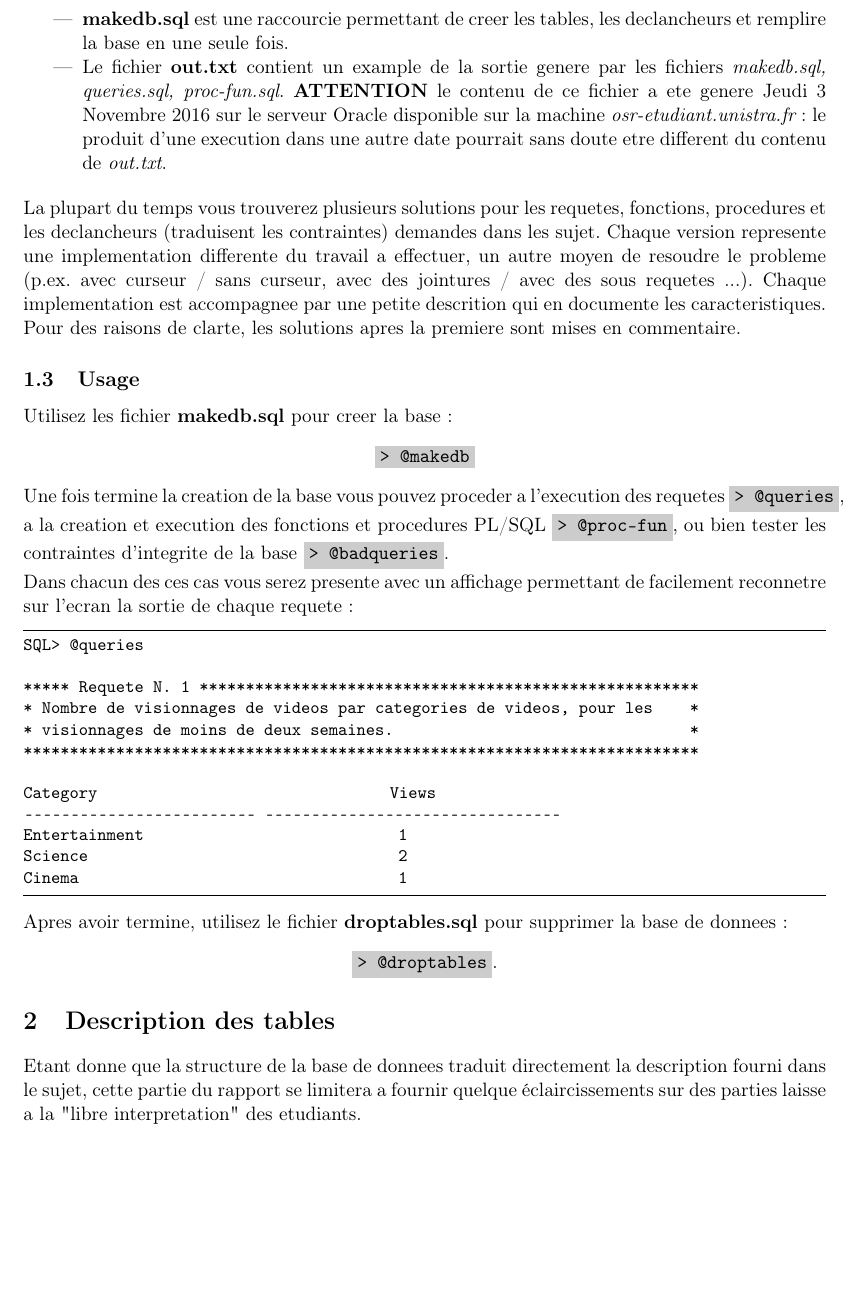
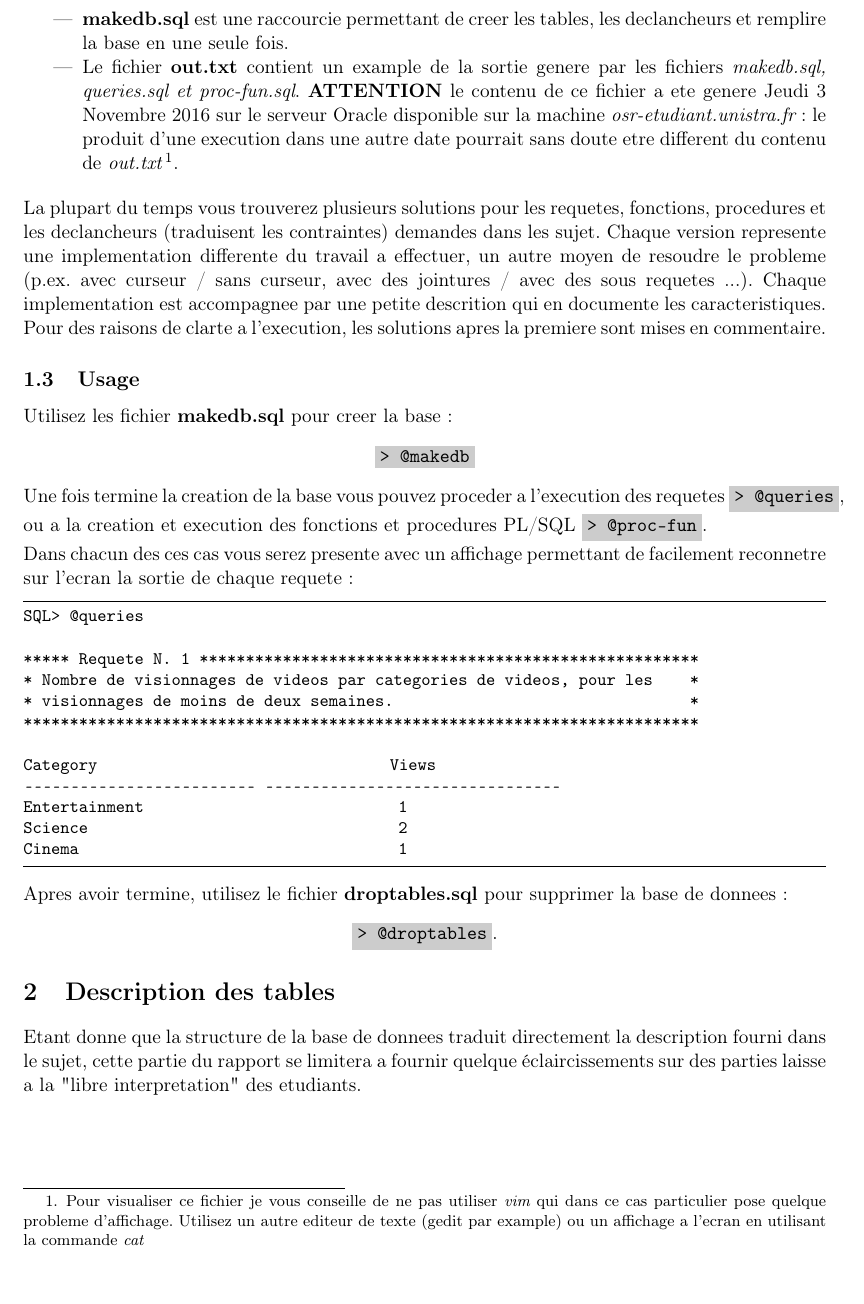
Before and after one commit to werew/DB-videosharing, a LaTeX document (rapport/rapport.tex): part of page 3 of 5, cut so that both start at the same text, the shorter picture padded with empty space. Compiled offline with pdfLaTeX.

Commit message:
Updating rapport

```diff
--- a/rapport/rapport.tex
+++ b/rapport/rapport.tex
@@ -98,11 +98,15 @@ trouverez les fichiers suivants:
 \item {\bf makedb.sql} est une raccourcie permettant de creer les tables, les
       declancheurs et remplire la base en une seule fois.
 \item Le fichier {\bf out.txt} contient un example de la sortie genere par
-      les fichiers {\it makedb.sql, queries.sql, proc-fun.sql}. {\bf ATTENTION} le
+      les fichiers {\it makedb.sql, queries.sql et proc-fun.sql}. {\bf ATTENTION} le
       contenu de ce fichier a ete genere Jeudi 3 Novembre 2016 sur le serveur Oracle
       disponible sur la machine {\it osr-etudiant.unistra.fr}: le produit
       d'une execution dans une autre date pourrait sans doute etre different du
-      contenu de {\it out.txt}.
+      contenu de {\it out.txt}
+      \footnote{Pour visualiser ce fichier je vous conseille de ne pas utiliser
+{\it vim} qui dans ce cas particulier pose quelque probleme d'affichage.
+Utilisez un autre editeur de texte (gedit par example) ou un affichage a
+l'ecran en utilisant la commande {\it cat}}.
 \end{itemize}
 
 \bigbreak
@@ -112,8 +116,8 @@ dans les sujet. Chaque version represente une implementation differente du
 travail a effectuer, un autre moyen de resoudre le probleme  (p.ex. avec
 curseur / sans curseur, avec des jointures / avec des sous requetes ...).
 Chaque implementation est accompagnee par une petite descrition qui en
-documente les caracteristiques.  Pour des raisons de clarte, les solutions
-apres la premiere sont mises en commentaire.
+documente les caracteristiques.  Pour des raisons de clarte a l'execution, les
+solutions apres la premiere sont mises en commentaire.
 
 \subsection{Usage}
 Utilisez les fichier {\bf makedb.sql} pour creer la base:
@@ -123,10 +127,8 @@ Utilisez les fichier {\bf makedb.sql} pour creer la base:
 Une fois termine la creation de la base vous pouvez proceder a l'execution des
 requetes
 \colorbox{gray}{\lstinline[basicstyle=\ttfamily\color{black}]|> @queries|},
-a la creation et execution des fonctions et procedures PL/SQL
-\colorbox{gray}{\lstinline[basicstyle=\ttfamily\color{black}]|> @proc-fun|},
-ou bien tester les contraintes d'integrite de la base
-\colorbox{gray}{\lstinline[basicstyle=\ttfamily\color{black}]|> @badqueries|}.
+ou a la creation et execution des fonctions et procedures PL/SQL
+\colorbox{gray}{\lstinline[basicstyle=\ttfamily\color{black}]|> @proc-fun|}.
 
 \smallbreak
 Dans chacun des ces cas vous serez presente avec un affichage permettant de
```
Also changed, not shown: rapport/page-garde.tex (+2 -1 lines), rapport/rapport.tex (2 more changed lines).
